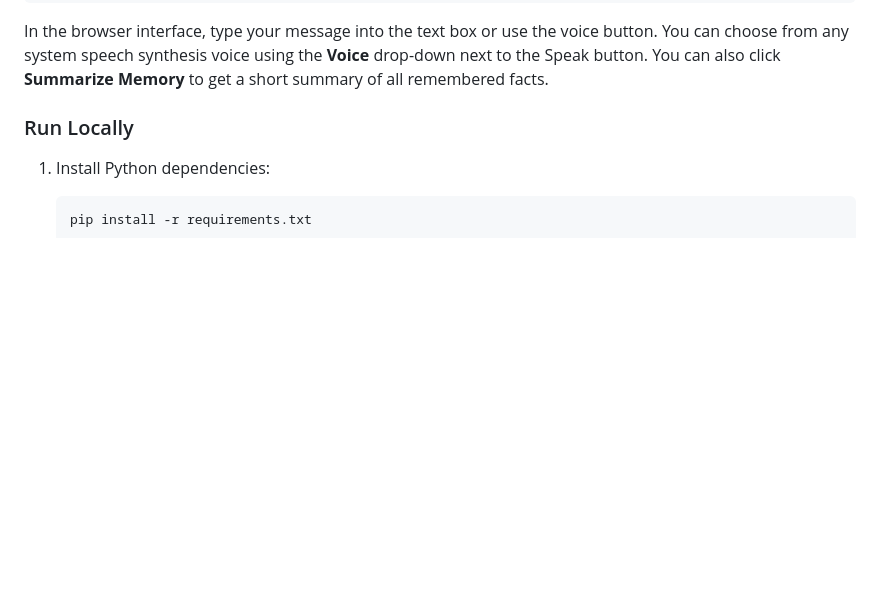
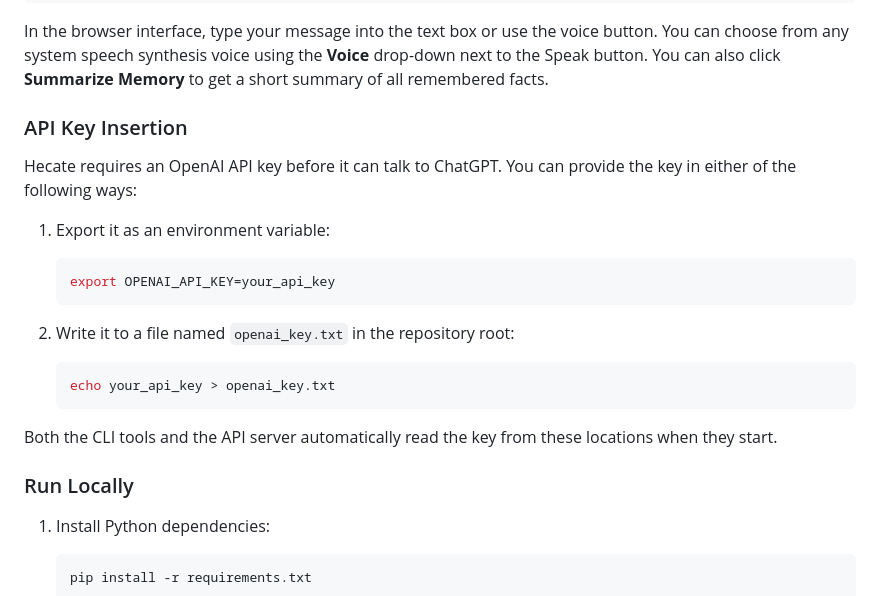
Before and after one commit to The-mandemOS-boys/MandemOS-Server--Hecate-, a Markdown page: README.md, the part around the change. GitHub-like rendering; blank space fills up the shorter version.

Commit message:
docs: add API key instructions

````diff
--- a/README.md
+++ b/README.md
@@ -45,6 +45,23 @@ python "OK workspaces/main.py"
 In the browser interface, type your message into the text box or use the voice button.
 You can choose from any system speech synthesis voice using the **Voice** drop-down next to the Speak button.
 You can also click **Summarize Memory** to get a short summary of all remembered facts.
+
+### API Key Insertion
+Hecate requires an OpenAI API key before it can talk to ChatGPT. You can provide the key in either of the following ways:
+
+1. Export it as an environment variable:
+
+   ```bash
+   export OPENAI_API_KEY=your_api_key
+   ```
+
+2. Write it to a file named `openai_key.txt` in the repository root:
+
+   ```bash
+   echo your_api_key > openai_key.txt
+   ```
+
+Both the CLI tools and the API server automatically read the key from these locations when they start.
 
 ### Run Locally
 
````
